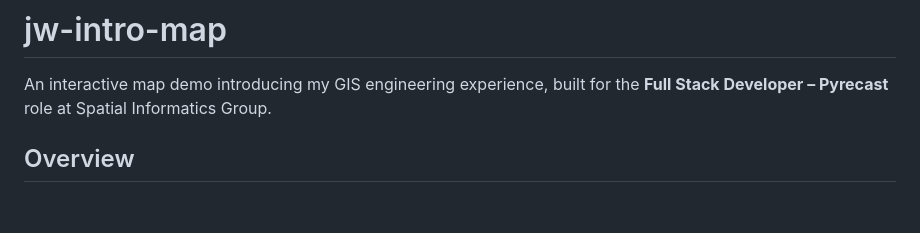
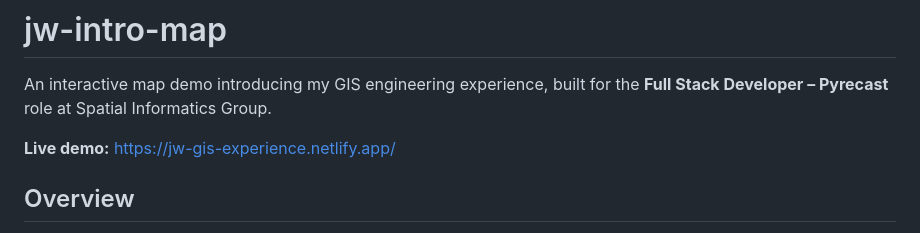
Before and after one commit to jwhite927/jw-gis-experience, a Markdown page: README.md, the part around the change. Drawn GitHub-style; blank space fills up the shorter version.

Commit message:
Add demo link to README.md

```diff
--- a/README.md
+++ b/README.md
@@ -2,6 +2,8 @@
 
 An interactive map demo introducing my GIS engineering experience, built for the
 **Full Stack Developer – Pyrecast** role at Spatial Informatics Group.
+
+**Live demo:** https://jw-gis-experience.netlify.app/
 
 ## Overview
 
```
